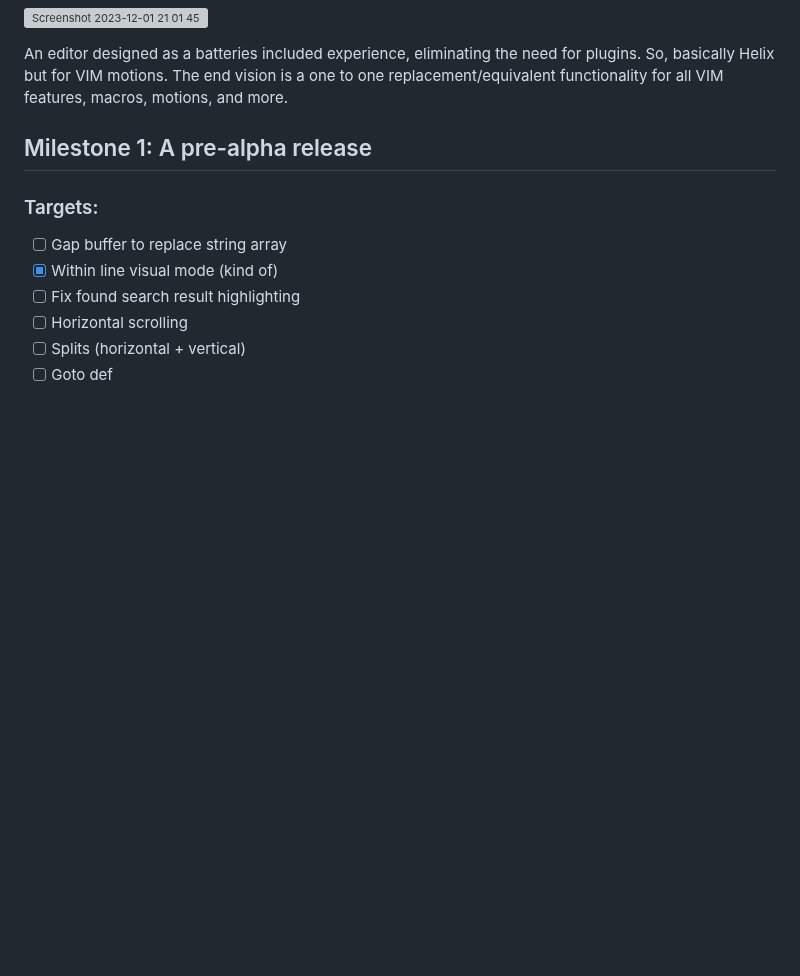
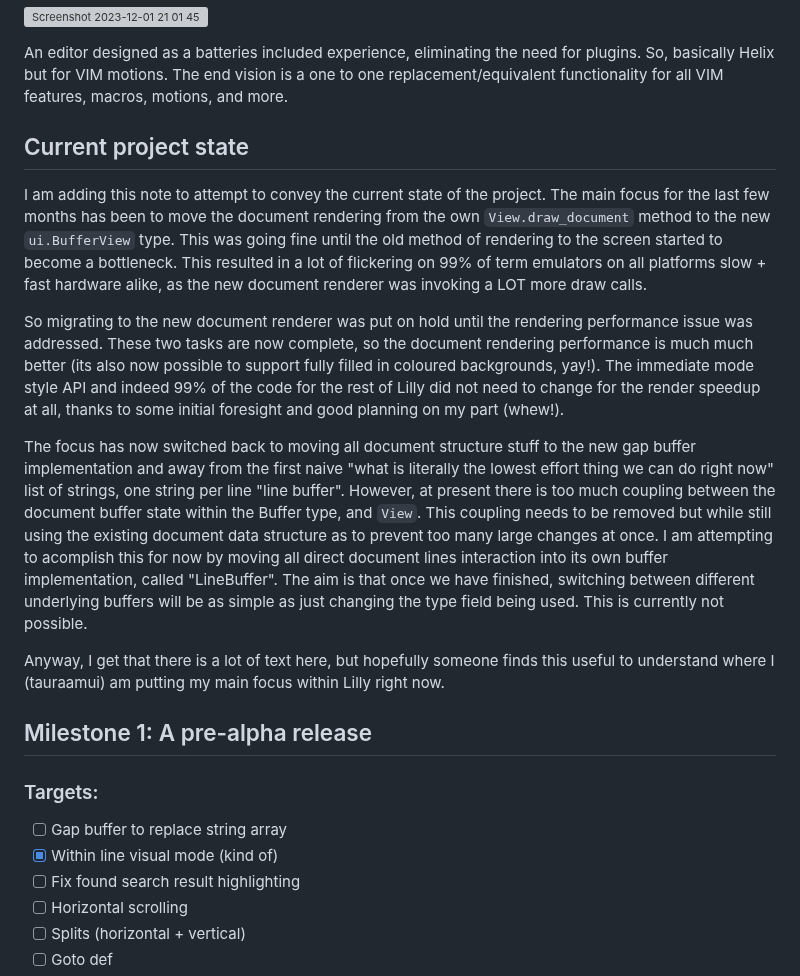
Before and after one commit to tauraamui/lilly, a Markdown page: README.md, the part around the change. Drawn GitHub-style; blank space fills up the shorter version; grey boxes are pictures that could not be loaded.

Commit message:
docs: include status update note in README (#478)

```diff
--- a/README.md
+++ b/README.md
@@ -17,6 +17,28 @@
 
 An editor designed as a batteries included experience, eliminating the need for plugins. So, basically Helix but for VIM
 motions. The end vision is a one to one replacement/equivalent functionality for all VIM features, macros, motions, and more.
+
+## Current project state
+
+I am adding this note to attempt to convey the current state of the project. The main focus for the last few months has been
+to move the document rendering from the own `View.draw_document` method to the new `ui.BufferView` type. This was going fine
+until the old method of rendering to the screen started to become a bottleneck. This resulted in a lot of flickering on 99% of term
+emulators on all platforms slow + fast hardware alike, as the new document renderer was invoking a LOT more draw calls.
+
+So migrating to the new document renderer was put on hold until the rendering performance issue was addressed. These two tasks
+are now complete, so the document rendering performance is much much better (its also now possible to support fully filled in coloured backgrounds, yay!).
+The immediate mode style API and indeed 99% of the code for the rest of Lilly did not need to change for the render speedup at all,
+thanks to some initial foresight and good planning on my part (whew!).
+
+The focus has now switched back to moving all document structure stuff to the new gap buffer implementation and away from the first naive
+"what is literally the lowest effort thing we can do right now" list of strings, one string per line "line buffer". However, at present there
+is too much coupling between the document buffer state within the Buffer type, and `View`. This coupling needs to be removed but while still
+using the existing document data structure as to prevent too many large changes at once. I am attempting to acomplish this for now by
+moving all direct document lines interaction into its own buffer implementation, called "LineBuffer". The aim is that once we have finished,
+switching between different underlying buffers will be as simple as just changing the type field being used. This is currently not possible.
+
+Anyway, I get that there is a lot of text here, but hopefully someone finds this useful to understand where I (tauraamui) am putting my main
+focus within Lilly right now.
 
 ## Milestone 1: A pre-alpha release
 
```
